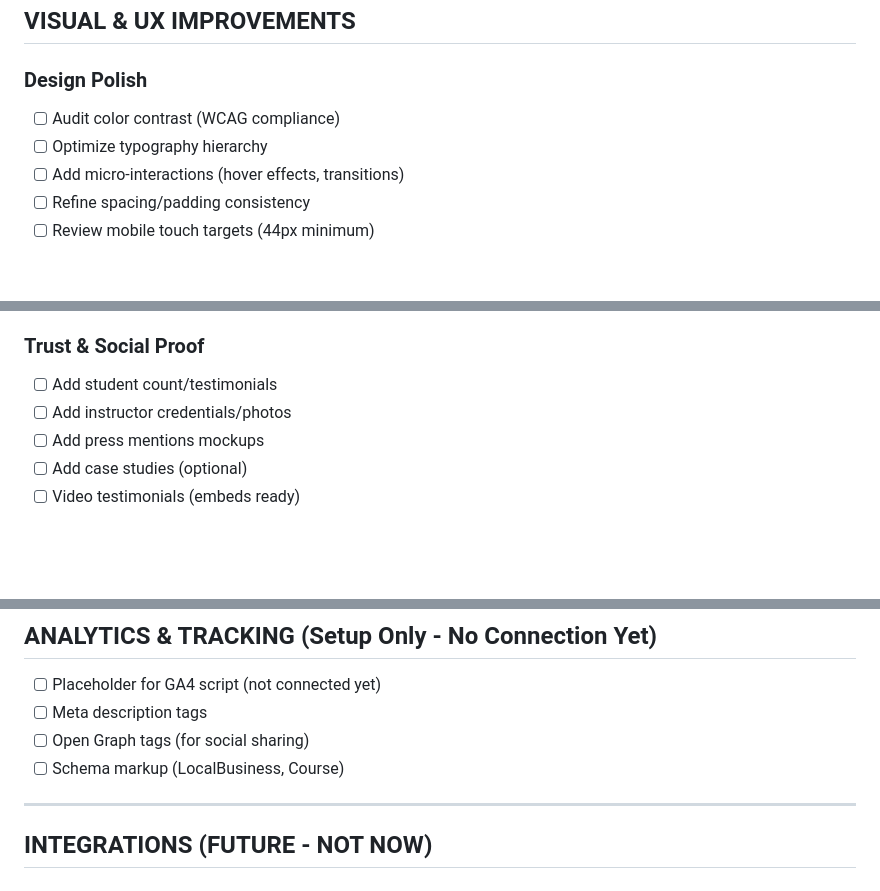
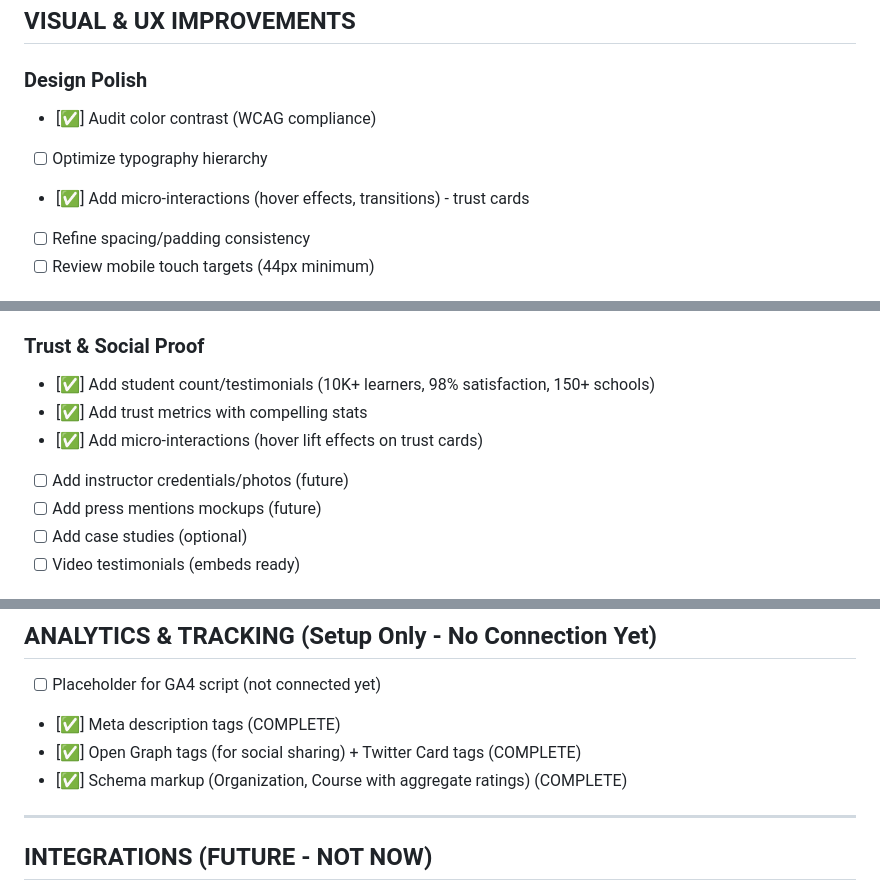
Before and after one commit to krish4512/aplosol, a Markdown page: TASKS.md, 3 parts joined by grey strips. Rendered like a GitHub page; blank space fills up the shorter version.

```diff
--- a/TASKS.md
+++ b/TASKS.md
@@ -46,9 +46,9 @@ Status: [ ] Pending | [✅] Done | [🔄] In Progress | [📋 REVIEW]
 ## VISUAL & UX IMPROVEMENTS
 
 ### Design Polish
-- [ ] Audit color contrast (WCAG compliance)
+- [✅] Audit color contrast (WCAG compliance)
 - [ ] Optimize typography hierarchy
-- [ ] Add micro-interactions (hover effects, transitions)
+- [✅] Add micro-interactions (hover effects, transitions) - trust cards
 - [ ] Refine spacing/padding consistency
 - [ ] Review mobile touch targets (44px minimum)
 
@@ -78,9 +78,11 @@ Status: [ ] Pending | [✅] Done | [🔄] In Progress | [📋 REVIEW]
 - [ ] A/B test trust badge placement
 
 ### Trust & Social Proof
-- [ ] Add student count/testimonials
-- [ ] Add instructor credentials/photos
-- [ ] Add press mentions mockups
+- [✅] Add student count/testimonials (10K+ learners, 98% satisfaction, 150+ schools)
+- [✅] Add trust metrics with compelling stats
+- [✅] Add micro-interactions (hover lift effects on trust cards)
+- [ ] Add instructor credentials/photos (future)
+- [ ] Add press mentions mockups (future)
 - [ ] Add case studies (optional)
 - [ ] Video testimonials (embeds ready)
 
@@ -134,9 +136,9 @@ Status: [ ] Pending | [✅] Done | [🔄] In Progress | [📋 REVIEW]
 ## ANALYTICS & TRACKING (Setup Only - No Connection Yet)
 
 - [ ] Placeholder for GA4 script (not connected yet)
-- [ ] Meta description tags
-- [ ] Open Graph tags (for social sharing)
-- [ ] Schema markup (LocalBusiness, Course)
+- [✅] Meta description tags (COMPLETE)
+- [✅] Open Graph tags (for social sharing) + Twitter Card tags (COMPLETE)
+- [✅] Schema markup (Organization, Course with aggregate ratings) (COMPLETE)
 
 ---
 
```
Also changed, not shown: other parts of TASKS.md (+29 -20 lines).
